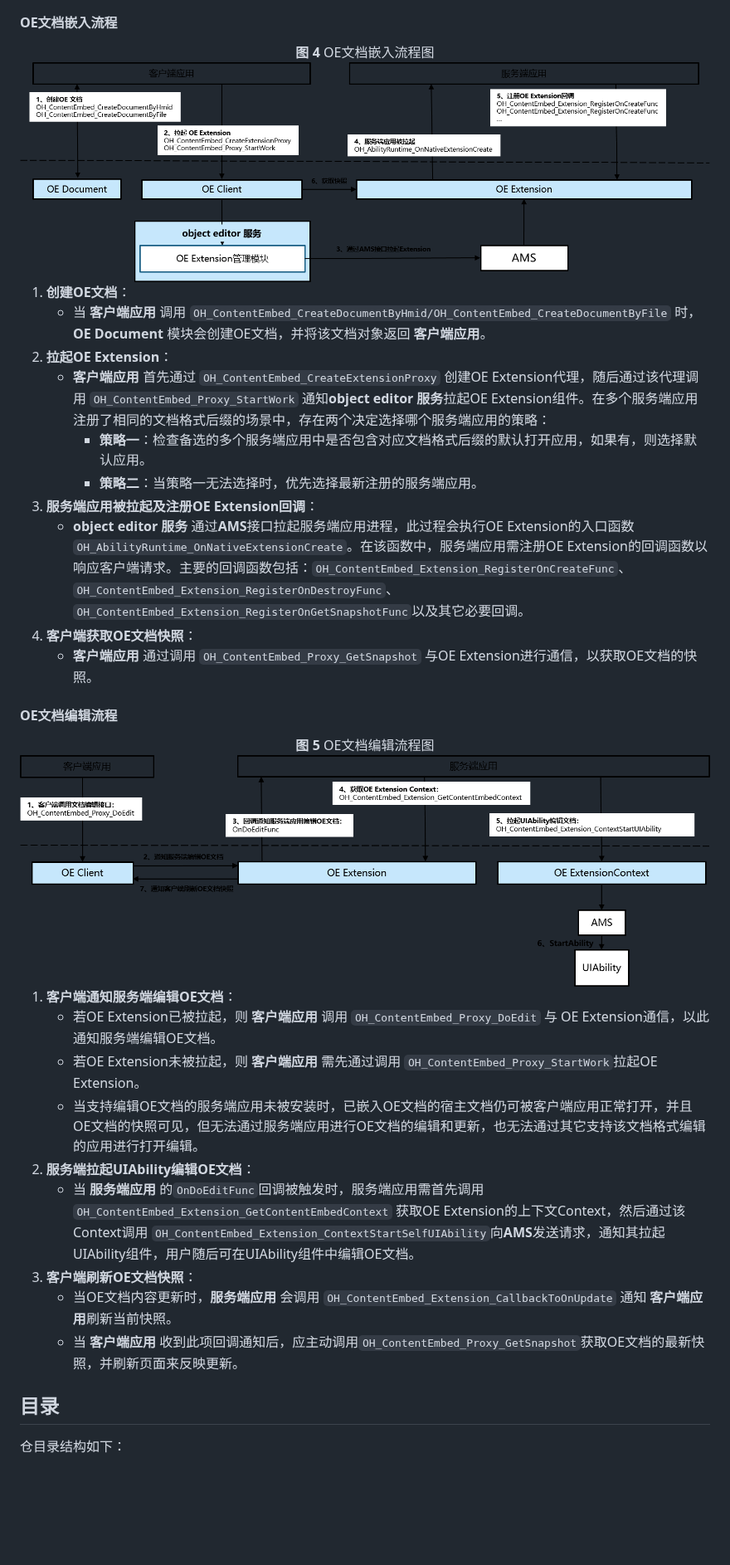
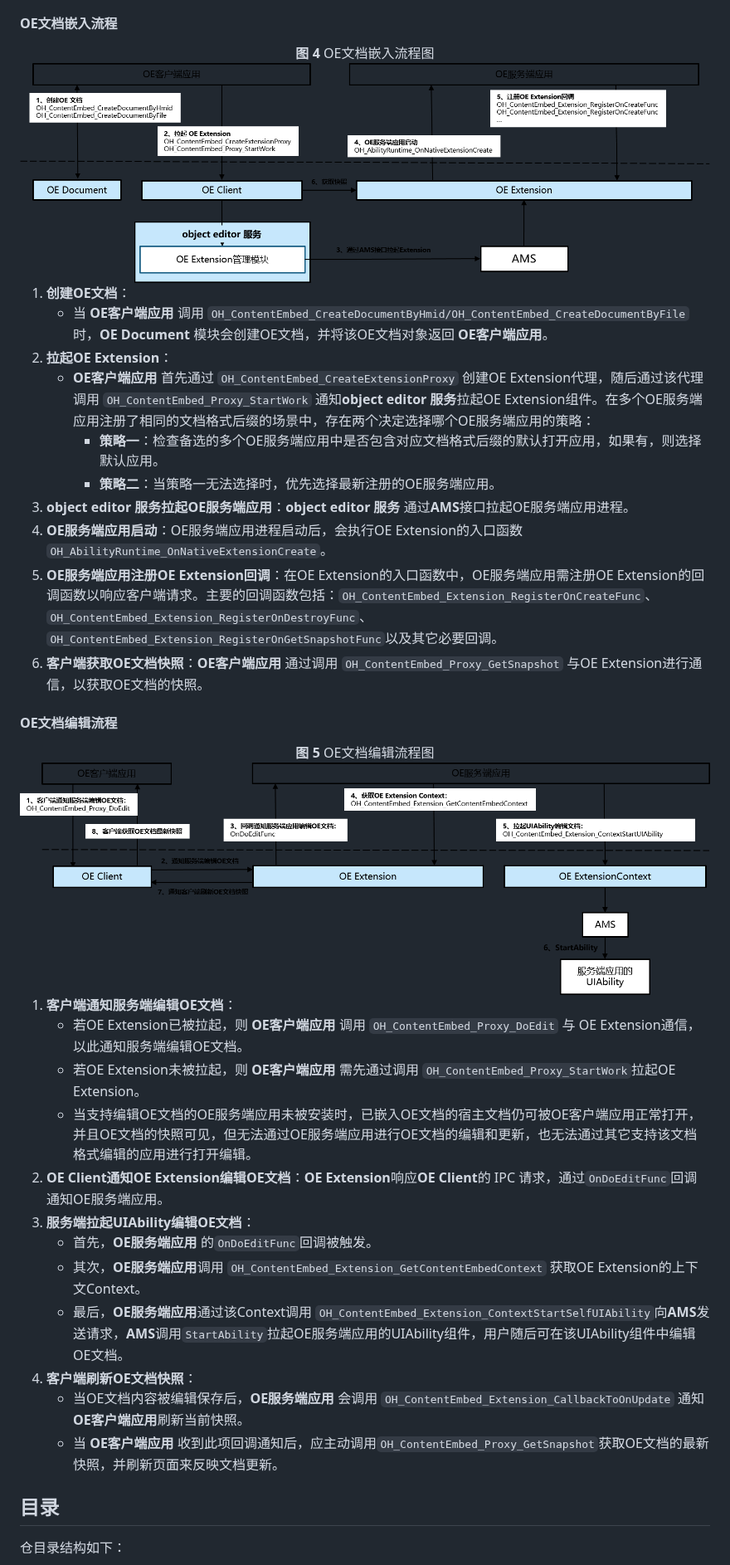
Before and after one commit to openharmony/officeservice_object_editor, a Markdown page: README.md, the part around one of its changes. Shown at 83% size. GitHub-like rendering; pictures changed too: figures/zh-cn_image_edit_object_editor_document.png, figures/zh-cn_image_insert_object_editor_document.png; blank space fills up the shorter version.

Commit message:
modify readme
Signed-off-by: wei-guoning <weiguoning2@huawei.com>

```diff
--- a/README.md
+++ b/README.md
@@ -98,15 +101,15 @@ object editor服务采用 **“按需启动、自动退出”** 的策略，以
 </div>
 
 1. **创建OE文档**：
-   * 当 **客户端应用** 调用 `OH_ContentEmbed_CreateDocumentByHmid/OH_ContentEmbed_CreateDocumentByFile` 时，**OE Document** 模块会创建OE文档，并将该文档对象返回 **客户端应用**。
+   * 当 **OE客户端应用** 调用 `OH_ContentEmbed_CreateDocumentByHmid/OH_ContentEmbed_CreateDocumentByFile` 时，**OE Document** 模块会创建OE文档，并将该OE文档对象返回 **OE客户端应用**。
 2. **拉起OE Extension**：
-   * **客户端应用** 首先通过 `OH_ContentEmbed_CreateExtensionProxy` 创建OE Extension代理，随后通过该代理调用 `OH_ContentEmbed_Proxy_StartWork` 通知**object editor 服务**拉起OE Extension组件。在多个服务端应用注册了相同的文档格式后缀的场景中，存在两个决定选择哪个服务端应用的策略：
-     - **策略一**：检查备选的多个服务端应用中是否包含对应文档格式后缀的默认打开应用，如果有，则选择默认应用。
-     - **策略二**：当策略一无法选择时，优先选择最新注册的服务端应用。
-3. **服务端应用被拉起及注册OE Extension回调**：
-   * **object editor 服务** 通过**AMS**接口拉起服务端应用进程，此过程会执行OE Extension的入口函数`OH_AbilityRuntime_OnNativeExtensionCreate`。在该函数中，服务端应用需注册OE Extension的回调函数以响应客户端请求。主要的回调函数包括：`OH_ContentEmbed_Extension_RegisterOnCreateFunc`、`OH_ContentEmbed_Extension_RegisterOnDestroyFunc`、`OH_ContentEmbed_Extension_RegisterOnGetSnapshotFunc`以及其它必要回调。
-4. **客户端获取OE文档快照**：
-   * **客户端应用** 通过调用 `OH_ContentEmbed_Proxy_GetSnapshot` 与OE Extension进行通信，以获取OE文档的快照。
+   * **OE客户端应用** 首先通过 `OH_ContentEmbed_CreateExtensionProxy` 创建OE Extension代理，随后通过该代理调用 `OH_ContentEmbed_Proxy_StartWork` 通知**object editor 服务**拉起OE Extension组件。在多个OE服务端应用注册了相同的文档格式后缀的场景中，存在两个决定选择哪个OE服务端应用的策略：
+     - **策略一**：检查备选的多个OE服务端应用中是否包含对应文档格式后缀的默认打开应用，如果有，则选择默认应用。
+     - **策略二**：当策略一无法选择时，优先选择最新注册的OE服务端应用。
+3. **object editor 服务拉起OE服务端应用**：**object editor 服务** 通过**AMS**接口拉起OE服务端应用进程。
+4. **OE服务端应用启动**：OE服务端应用进程启动后，会执行OE Extension的入口函数`OH_AbilityRuntime_OnNativeExtensionCreate`。
+5. **OE服务端应用注册OE Extension回调**：在OE Extension的入口函数中，OE服务端应用需注册OE Extension的回调函数以响应客户端请求。主要的回调函数包括：`OH_ContentEmbed_Extension_RegisterOnCreateFunc`、`OH_ContentEmbed_Extension_RegisterOnDestroyFunc`、`OH_ContentEmbed_Extension_RegisterOnGetSnapshotFunc`以及其它必要回调。
+6. **客户端获取OE文档快照**：**OE客户端应用** 通过调用 `OH_ContentEmbed_Proxy_GetSnapshot` 与OE Extension进行通信，以获取OE文档的快照。
 
 #### OE文档编辑流程
 
@@ -118,14 +121,17 @@ object editor服务采用 **“按需启动、自动退出”** 的策略，以
 </div>
 
 1. **客户端通知服务端编辑OE文档**：
-   * 若OE Extension已被拉起，则 **客户端应用** 调用 `OH_ContentEmbed_Proxy_DoEdit` 与 OE Extension通信，以此通知服务端编辑OE文档。
-   * 若OE Extension未被拉起，则 **客户端应用** 需先通过调用 `OH_ContentEmbed_Proxy_StartWork`拉起OE Extension。
-   * 当支持编辑OE文档的服务端应用未被安装时，已嵌入OE文档的宿主文档仍可被客户端应用正常打开，并且OE文档的快照可见，但无法通过服务端应用进行OE文档的编辑和更新，也无法通过其它支持该文档格式编辑的应用进行打开编辑。
-2. **服务端拉起UIAbility编辑OE文档**：
-   * 当 **服务端应用** 的`OnDoEditFunc`回调被触发时，服务端应用需首先调用 `OH_ContentEmbed_Extension_GetContentEmbedContext` 获取OE Extension的上下文Context，然后通过该Context调用 `OH_ContentEmbed_Extension_ContextStartSelfUIAbility`向**AMS**发送请求，通知其拉起UIAbility组件，用户随后可在UIAbility组件中编辑OE文档。
-3. **客户端刷新OE文档快照**：
-   * 当OE文档内容更新时，**服务端应用** 会调用 `OH_ContentEmbed_Extension_CallbackToOnUpdate` 通知 **客户端应用**刷新当前快照。
-   * 当 **客户端应用** 收到此项回调通知后，应主动调用`OH_ContentEmbed_Proxy_GetSnapshot`获取OE文档的最新快照，并刷新页面来反映更新。
+   * 若OE Extension已被拉起，则 **OE客户端应用** 调用 `OH_ContentEmbed_Proxy_DoEdit` 与 OE Extension通信，以此通知服务端编辑OE文档。
+   * 若OE Extension未被拉起，则 **OE客户端应用** 需先通过调用 `OH_ContentEmbed_Proxy_StartWork`拉起OE Extension。
+   * 当支持编辑OE文档的OE服务端应用未被安装时，已嵌入OE文档的宿主文档仍可被OE客户端应用正常打开，并且OE文档的快照可见，但无法通过OE服务端应用进行OE文档的编辑和更新，也无法通过其它支持该文档格式编辑的应用进行打开编辑。
+2. **OE Client通知OE Extension编辑OE文档**：**OE Extension**响应**OE Client**的 IPC 请求，通过`OnDoEditFunc`回调通知OE服务端应用。
+3. **服务端拉起UIAbility编辑OE文档**：
+   * 首先，**OE服务端应用** 的`OnDoEditFunc`回调被触发。
+   * 其次，**OE服务端应用**调用 `OH_ContentEmbed_Extension_GetContentEmbedContext` 获取OE Extension的上下文Context。
+   * 最后，**OE服务端应用**通过该Context调用 `OH_ContentEmbed_Extension_ContextStartSelfUIAbility`向**AMS**发送请求，**AMS**调用`StartAbility`拉起OE服务端应用的UIAbility组件，用户随后可在该UIAbility组件中编辑OE文档。
+4. **客户端刷新OE文档快照**：
+   * 当OE文档内容被编辑保存后，**OE服务端应用** 会调用 `OH_ContentEmbed_Extension_CallbackToOnUpdate` 通知 **OE客户端应用**刷新当前快照。
+   * 当 **OE客户端应用** 收到此项回调通知后，应主动调用`OH_ContentEmbed_Proxy_GetSnapshot`获取OE文档的最新快照，并刷新页面来反映文档更新。
 
 ## 目录
 
```
Also changed, not shown: other parts of README.md (+35 -32 lines), figures/zh-cn_image_object_editor_framework.png, figures/zh-cn_image_object_editor_life_cycle.png, figures/zh-cn_image_register_object_editor_extension.png.
